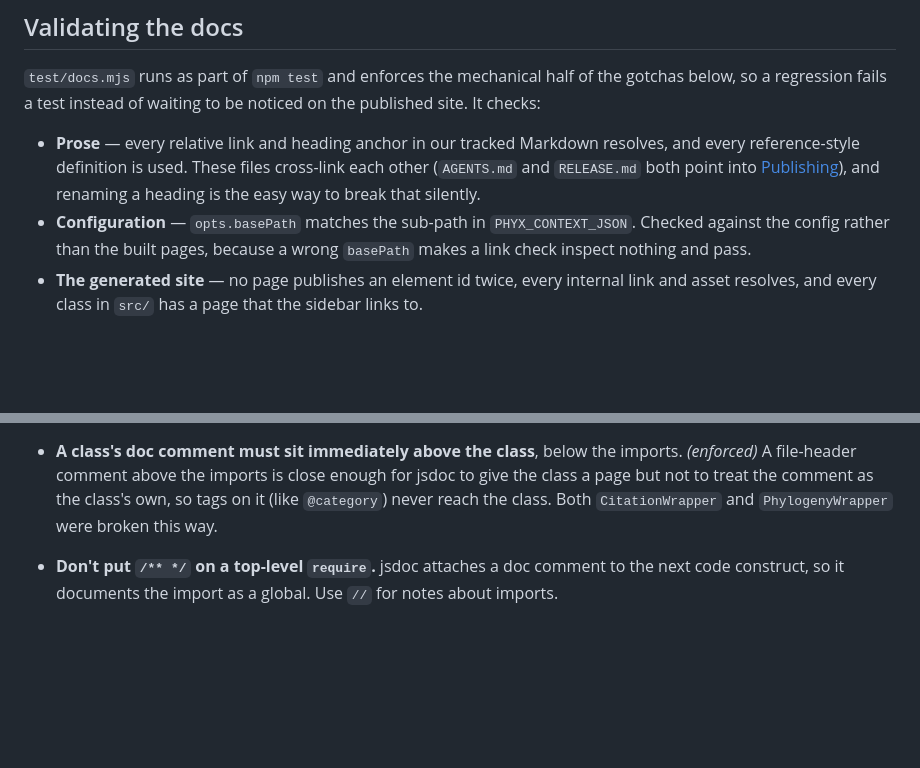
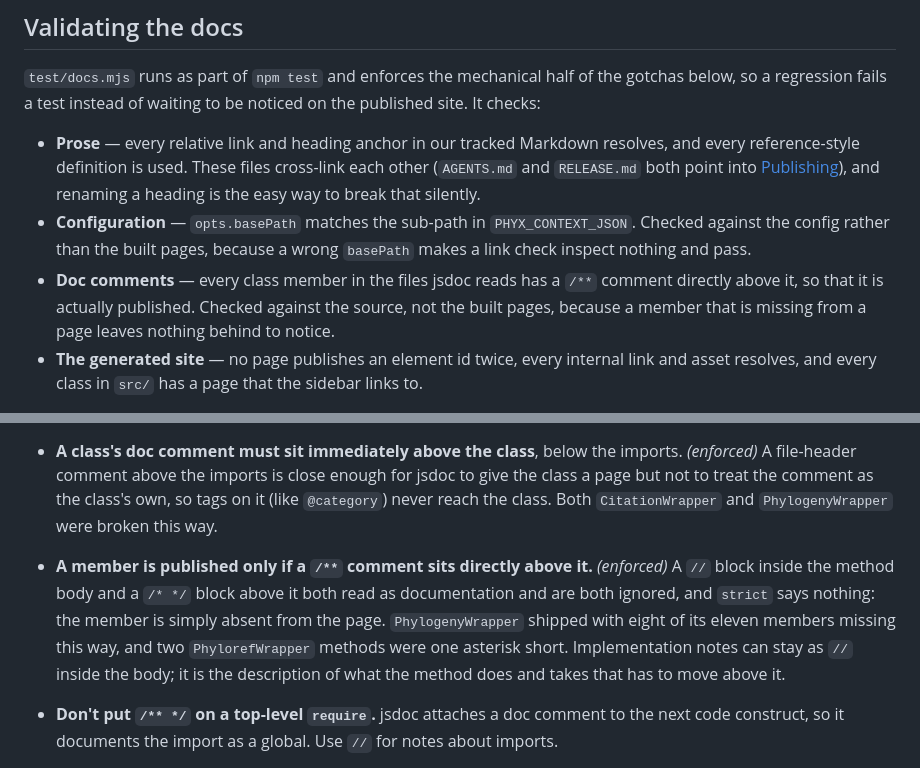
Before and after one commit to phyloref/phyx.js, a Markdown page: docs/Documentation.md, 2 parts joined by grey strips. Drawn GitHub-style; blank space fills up the shorter version.

Commit message:
Record that jsdoc ignores // and /* comments on members
Co-Authored-By: Claude Fable 5.1 <noreply@anthropic.com>

```diff
--- a/docs/Documentation.md
+++ b/docs/Documentation.md
@@ -152,6 +152,9 @@ so a regression fails a test instead of waiting to be noticed on the published s
 - **Configuration** — `opts.basePath` matches the sub-path in `PHYX_CONTEXT_JSON`. Checked against
   the config rather than the built pages, because a wrong `basePath` makes a link check inspect
   nothing and pass.
+- **Doc comments** — every class member in the files jsdoc reads has a `/**` comment directly
+  above it, so that it is actually published. Checked against the source, not the built pages,
+  because a member that is missing from a page leaves nothing behind to notice.
 - **The generated site** — no page publishes an element id twice, every internal link and asset
   resolves, and every class in `src/` has a page that the sidebar links to.
 
@@ -203,6 +206,12 @@ Most of these are silent — the build still succeeds, the page just comes out w
   comment above the imports is close enough for jsdoc to give the class a page but not to treat the
   comment as the class's own, so tags on it (like `@category`) never reach the class. Both
   `CitationWrapper` and `PhylogenyWrapper` were broken this way.
+- **A member is published only if a `/**` comment sits directly above it.** *(enforced)* A `//`
+  block inside the method body and a `/* */` block above it both read as documentation and are
+  both ignored, and `strict` says nothing: the member is simply absent from the page.
+  `PhylogenyWrapper` shipped with eight of its eleven members missing this way, and two
+  `PhylorefWrapper` methods were one asterisk short. Implementation notes can stay as `//` inside
+  the body; it is the description of what the method does and takes that has to move above it.
 - **Don't put `/** */` on a top-level `require`.** jsdoc attaches a doc comment to the next code
   construct, so it documents the import as a global. Use `//` for notes about imports.
 - **Document the getter, `@private` the setter.** *(enforced)* jsdoc has no notion of accessor pairs, so
```
